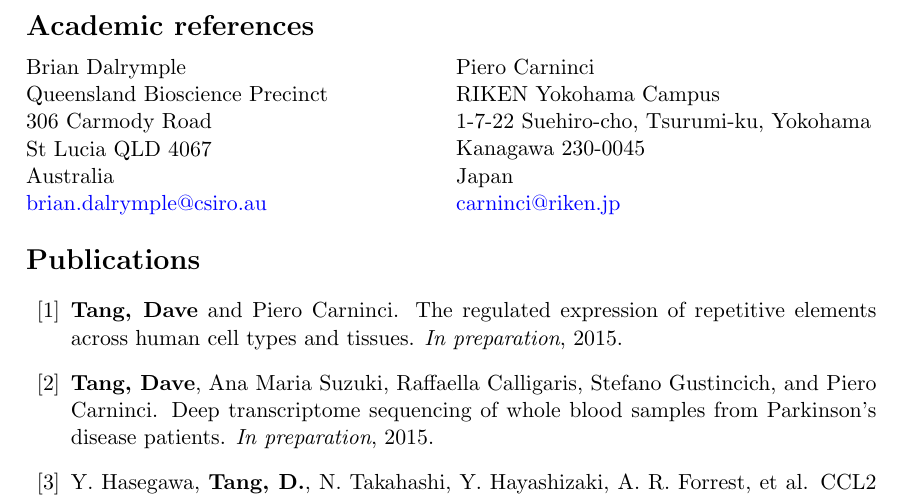
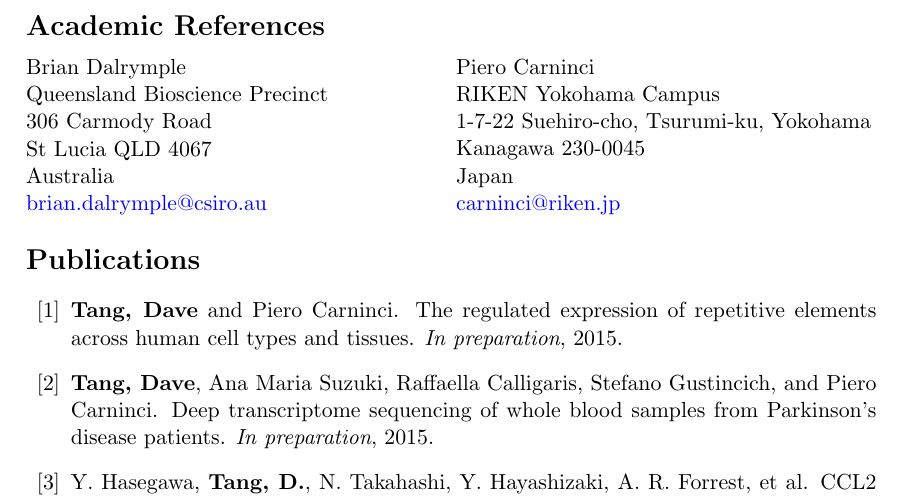
Before and after one commit to davetang/cv, a LaTeX CV (cv.tex): part of page 3 of 4, cut so that both start at the same text. Compiled offline with pdfLaTeX.

Commit message:
Another typo

```diff
--- a/cv.tex
+++ b/cv.tex
@@ -121,7 +121,7 @@ Blog: \href{http://davetang.org/muse}{http://davetang.org/muse}
 
 Sports (especially basketball), cycling, blogging, self study, and computer games.
 
-\section*{Academic references}
+\section*{Academic References}
 
 \begin{minipage}[ht]{.50\textwidth}
 Brian Dalrymple \\
```
Also changed, not shown: cv.pdf.
